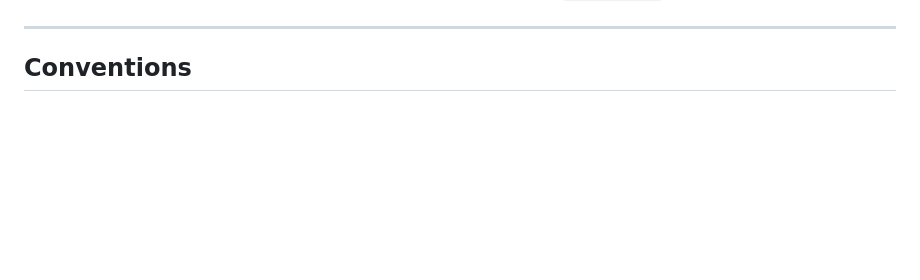
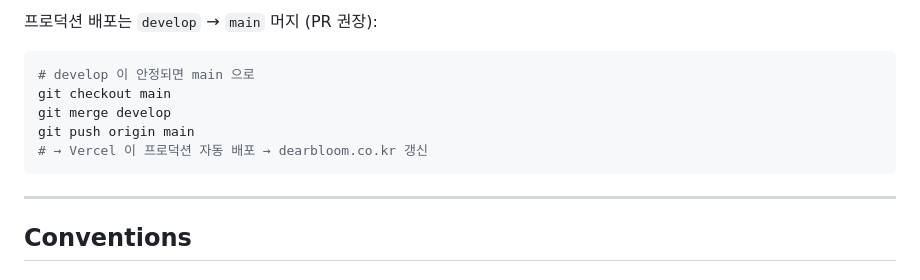
Before and after one commit to Central-MakeUs/dearbloom-client, a Markdown page: README.md, the part around one of its changes. GitHub-like rendering; blank space fills up the shorter version.

````diff
--- a/README.md
+++ b/README.md
@@ -127,3 +185,13 @@ DNS (Route53, IAM 계정으로 접근):
+프로덕션 배포는 `develop` → `main` 머지 (PR 권장):
+
+```bash
+# develop 이 안정되면 main 으로
+git checkout main
+git merge develop
+git push origin main
+# → Vercel 이 프로덕션 자동 배포 → dearbloom.co.kr 갱신
+```
+
 ---
 
 ## Conventions
````
Also changed, not shown: other parts of README.md (+58 -0 lines).
